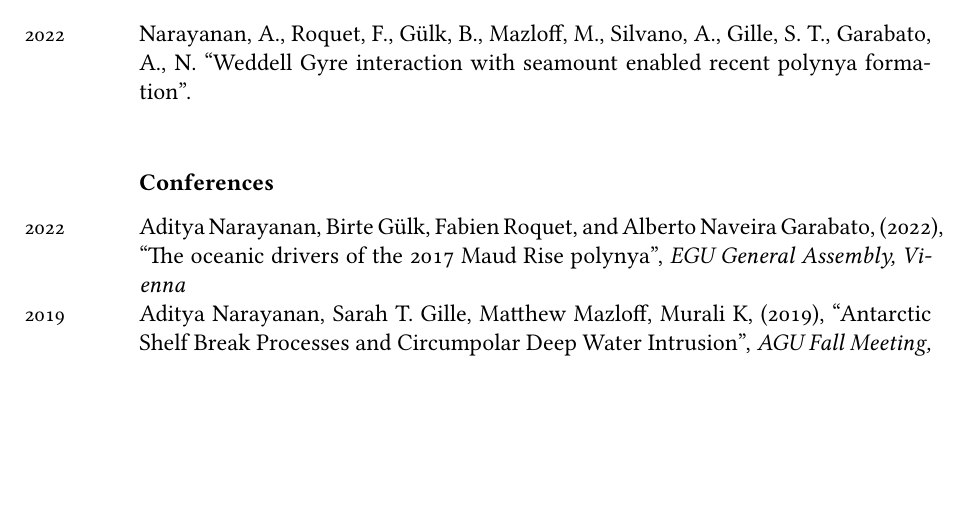
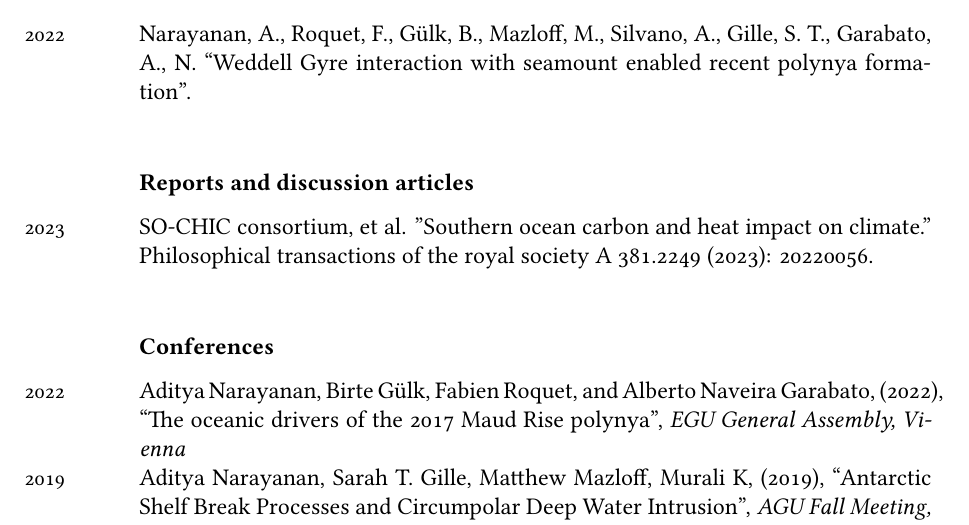
Before and after one commit to adityarn/CV, a LaTeX CV (CV.tex): part of page 2 of 5, cut so that both start at the same text, the shorter picture padded with empty space. Compiled offline with XeLaTeX; a missing font is replaced by an installed copy or a similar font.

Commit message:
added pubs

```diff
--- a/CV.tex
+++ b/CV.tex
@@ -116,6 +116,8 @@ website: \url{https://adityarn.github.io/} %• \href{https://orcid.org/0000-000
 \years{2022} Narayanan, A., Roquet, F., G\"ulk, B., Mazloff, M., Silvano, A., Gille, S. T., Garabato, A., N. ``Weddell Gyre interaction with seamount enabled recent polynya formation''.\\
 
 
+\subsection*{\bf Reports and discussion articles}
+\years{2023} SO-CHIC consortium, et al. "Southern ocean carbon and heat impact on climate." Philosophical transactions of the royal society A 381.2249 (2023): 20220056.\\
 
 \subsection*{\bf Conferences}
 \years{2022}Aditya Narayanan, Birte G\"ulk, Fabien Roquet, and Alberto Naveira Garabato, (2022), ``The oceanic drivers of the 2017 Maud Rise polynya'', \emph{EGU General Assembly, Vienna}\\
```
Also changed, not shown: CV.pdf.
